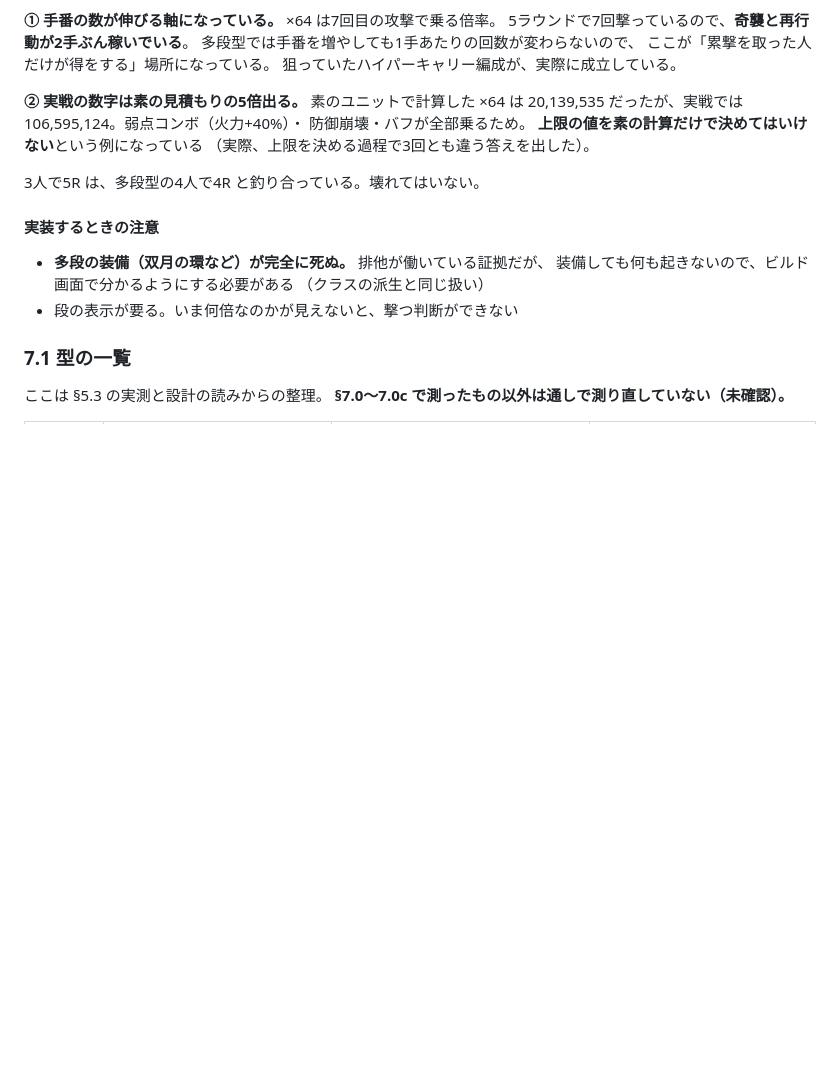
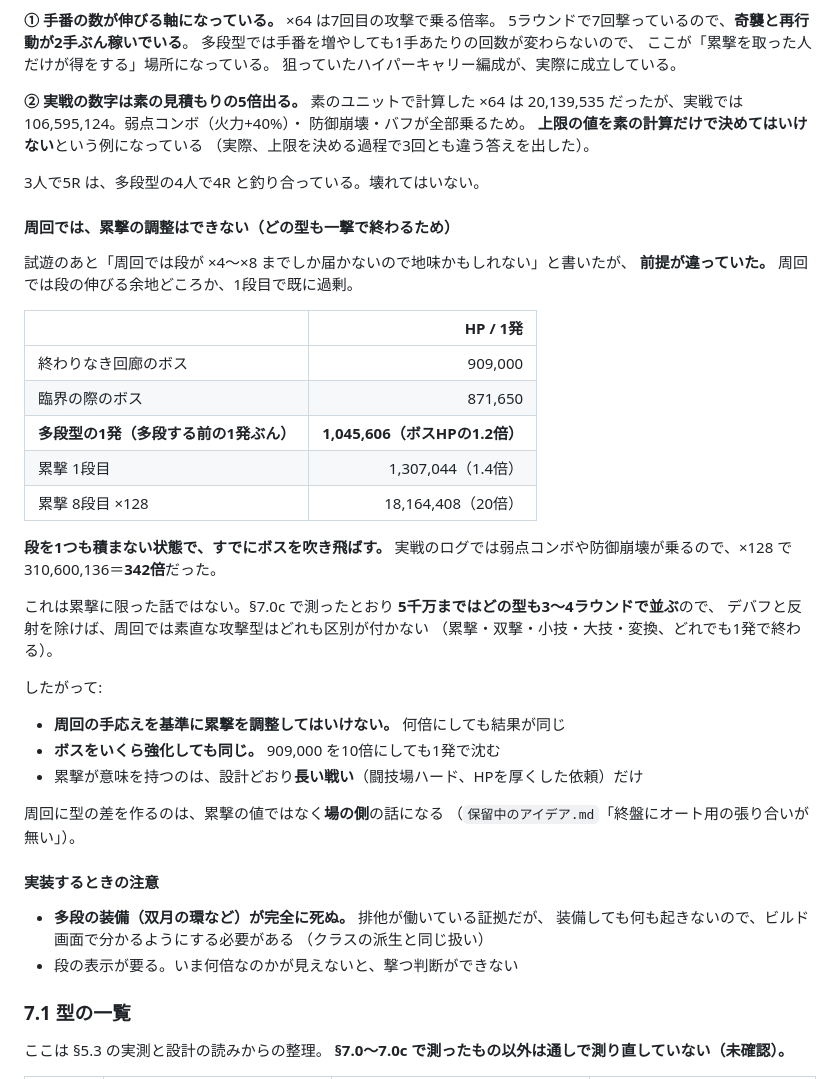
Before and after one commit to fcqsn296/hack-slash_RPG, a Markdown page: docs/強いビルドの組み方.md, the part around the change. Drawn GitHub-style; blank space fills up the shorter version.

Commit message:
周回では累撃の調整ができないと確かめた（どの型も一撃で終わる）
試遊のあと「周回では段が×4〜×8までしか届かないので地味かも」と書いたが前提が違った。
段の伸びる余地どころか1段目で既に過剰だった。

  終わりなき回廊のボス          HP  909,000
  多段型の1発（多段する前）           1,045,606（ボスHPの1.2倍）
  累撃 1段目                    1,307,044（1.4倍）
  累撃 8段目 ×128              18,164,408（20倍）
実戦のログでは弱点コンボや防御崩壊が乗るので ×128 で 310,600,136＝342倍だった。

累撃に限った話ではない。デバフと反射を除けば、素直な攻撃型（累撃・双撃・小技・
大技・変換）はどれも1発で終わるので、周回では型の差が出ない。
§7.0c の「5千万まではどの型も3〜4ラウンドで並ぶ」を、ボス1体の桁で見た形。

したがって:
  周回の手応えを基準に累撃を調整してはいけない（何倍にしても結果が同じ）
  ボスをいくら強化しても同じ（909,000を10倍にしても1発で沈む）
  累撃が意味を持つのは設計どおり長い戦いだけ

周回に型の差を作るのは累撃の値ではなく場の側の話。保留中のアイデアにも追記した。

Co-Authored-By: Claude Opus 5 <noreply@anthropic.com>

```diff
--- a/docs/強いビルドの組み方.md
+++ b/docs/強いビルドの組み方.md
@@ -1040,6 +1040,36 @@ engine の反応系（反撃・棘・火傷・出血）は全部これに当た
 
 3人で5R は、多段型の4人で4R と釣り合っている。壊れてはいない。
 
+#### 周回では、累撃の調整はできない（どの型も一撃で終わるため）
+
+試遊のあと「周回では段が ×4〜×8 までしか届かないので地味かもしれない」と書いたが、
+**前提が違っていた。** 周回では段の伸びる余地どころか、1段目で既に過剰。
+
+| | HP / 1発 |
+|---|---:|
+| 終わりなき回廊のボス | 909,000 |
+| 臨界の際のボス | 871,650 |
+| **多段型の1発（多段する前の1発ぶん）** | **1,045,606（ボスHPの1.2倍）** |
+| 累撃 1段目 | 1,307,044（1.4倍） |
+| 累撃 8段目 ×128 | 18,164,408（20倍） |
+
+**段を1つも積まない状態で、すでにボスを吹き飛ばす。**
+実戦のログでは弱点コンボや防御崩壊が乗るので、×128 で 310,600,136＝**342倍**だった。
+
+これは累撃に限った話ではない。§7.0c で測ったとおり
+**5千万まではどの型も3〜4ラウンドで並ぶ**ので、
+デバフと反射を除けば、周回では素直な攻撃型はどれも区別が付かない
+（累撃・双撃・小技・大技・変換、どれでも1発で終わる）。
+
+したがって:
+
+- **周回の手応えを基準に累撃を調整してはいけない。** 何倍にしても結果が同じ
+- **ボスをいくら強化しても同じ。** 909,000 を10倍にしても1発で沈む
+- 累撃が意味を持つのは、設計どおり**長い戦い**（闘技場ハード、HPを厚くした依頼）だけ
+
+周回に型の差を作るのは、累撃の値ではなく**場の側**の話になる
+（`保留中のアイデア.md`「終盤にオート用の張り合いが無い」）。
+
 #### 実装するときの注意
 
 - **多段の装備（双月の環など）が完全に死ぬ。** 排他が働いている証拠だが、
```
Also changed, not shown: docs/保留中のアイデア.md (+16 -0 lines).
